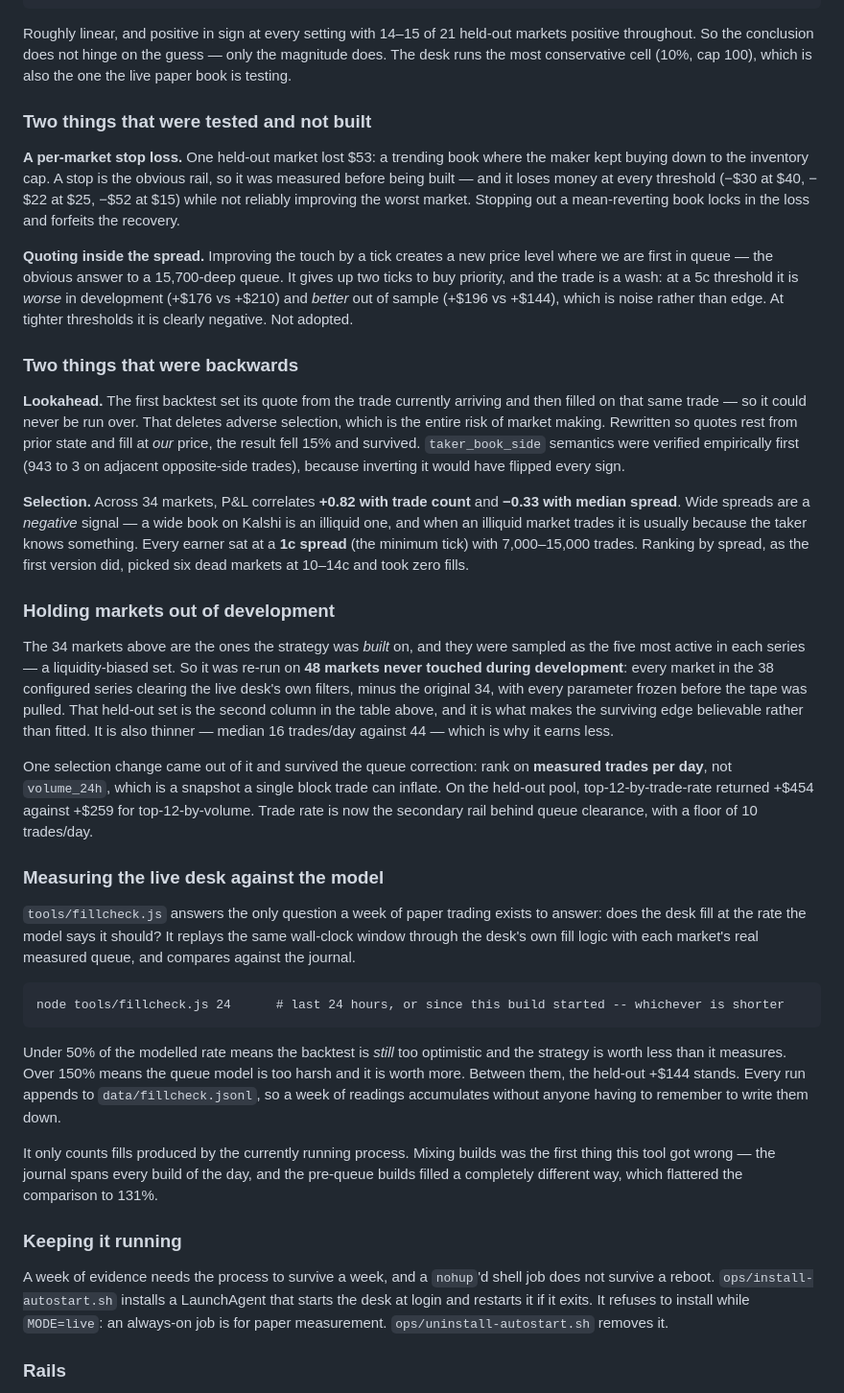
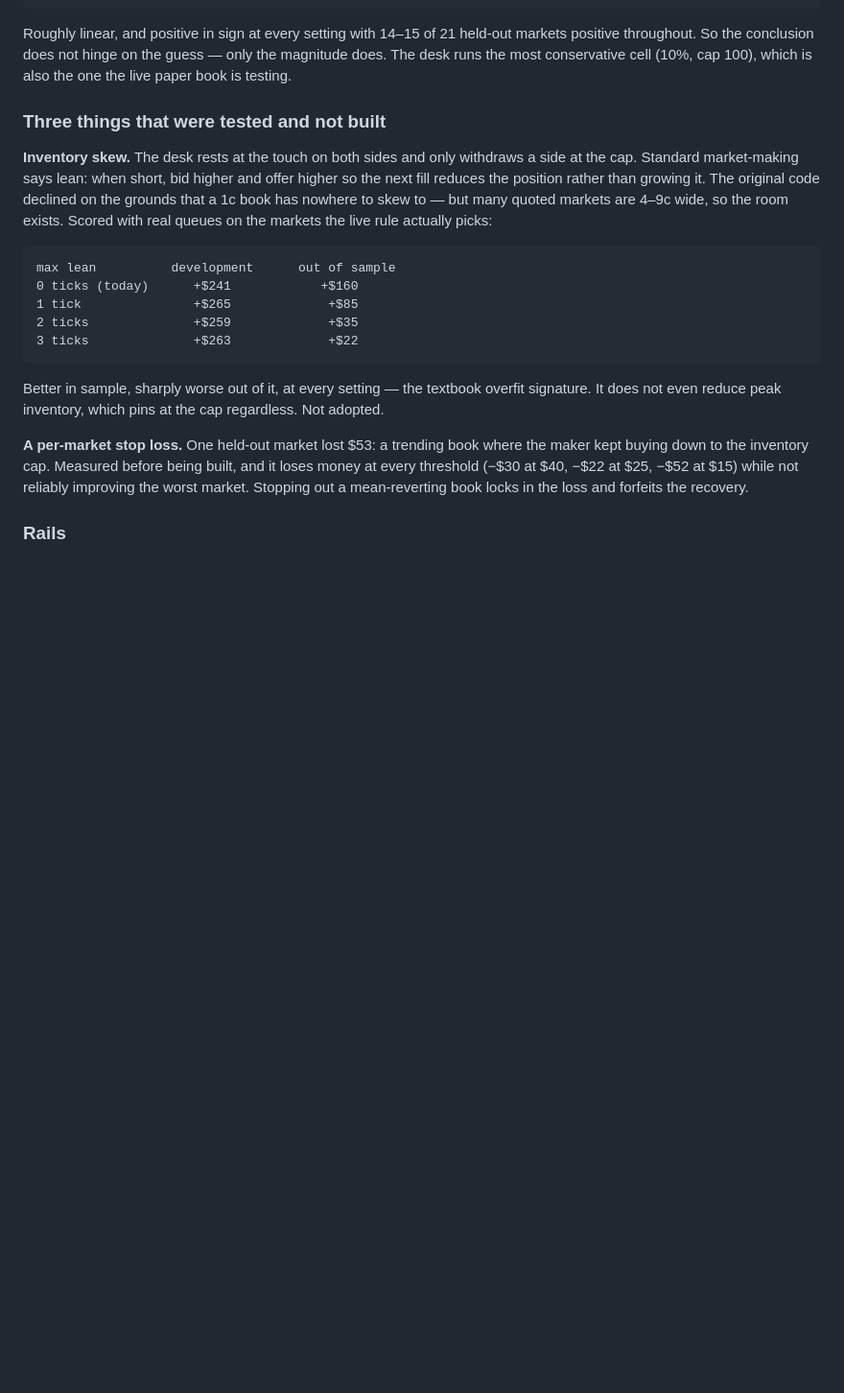
Before and after one commit to evankaplan6-hub/Hexagon, a Markdown page: README.md, the part around the change. Shown at 96% size. Rendered like a GitHub page; blank space fills up the shorter version.

````diff
--- a/README.md
+++ b/README.md
@@ -236,74 +236,29 @@ Roughly linear, and positive in sign at every setting with 14–15 of 21 held-ou
 throughout. So the conclusion does not hinge on the guess — only the magnitude does. The desk runs
 the most conservative cell (10%, cap 100), which is also the one the live paper book is testing.
 
-### Two things that were tested and not built
+### Three things that were tested and not built
+
+**Inventory skew.** The desk rests at the touch on both sides and only withdraws a side at the cap.
+Standard market-making says lean: when short, bid higher and offer higher so the next fill reduces
+the position rather than growing it. The original code declined on the grounds that a 1c book has
+nowhere to skew to — but many quoted markets are 4–9c wide, so the room exists. Scored with real
+queues on the markets the live rule actually picks:
+
+```
+max lean          development      out of sample
+0 ticks (today)      +$241            +$160
+1 tick               +$265             +$85
+2 ticks              +$259             +$35
+3 ticks              +$263             +$22
+```
+
+Better in sample, sharply worse out of it, at every setting — the textbook overfit signature. It
+does not even reduce peak inventory, which pins at the cap regardless. Not adopted.
 
 **A per-market stop loss.** One held-out market lost $53: a trending book where the maker kept
-buying down to the inventory cap. A stop is the obvious rail, so it was measured before being
-built — and it loses money at every threshold (−$30 at $40, −$22 at $25, −$52 at $15) while not
-reliably improving the worst market. Stopping out a mean-reverting book locks in the loss and
-forfeits the recovery.
-
-**Quoting inside the spread.** Improving the touch by a tick creates a new price level where we are
-first in queue — the obvious answer to a 15,700-deep queue. It gives up two ticks to buy priority,
-and the trade is a wash: at a 5c threshold it is *worse* in development (+$176 vs +$210) and
-*better* out of sample (+$196 vs +$144), which is noise rather than edge. At tighter thresholds it
-is clearly negative. Not adopted.
-
-
-### Two things that were backwards
-
-**Lookahead.** The first backtest set its quote from the trade currently arriving and then filled on
-that same trade — so it could never be run over. That deletes adverse selection, which is the
-entire risk of market making. Rewritten so quotes rest from prior state and fill at *our* price,
-the result fell 15% and survived. `taker_book_side` semantics were verified empirically first
-(943 to 3 on adjacent opposite-side trades), because inverting it would have flipped every sign.
-
-**Selection.** Across 34 markets, P&L correlates **+0.82 with trade count** and **−0.33 with median
-spread**. Wide spreads are a *negative* signal — a wide book on Kalshi is an illiquid one, and when
-an illiquid market trades it is usually because the taker knows something. Every earner sat at a
-**1c spread** (the minimum tick) with 7,000–15,000 trades. Ranking by spread, as the first version
-did, picked six dead markets at 10–14c and took zero fills.
-
-### Holding markets out of development
-
-The 34 markets above are the ones the strategy was *built* on, and they were sampled as the five
-most active in each series — a liquidity-biased set. So it was re-run on **48 markets never touched
-during development**: every market in the 38 configured series clearing the live desk's own filters,
-minus the original 34, with every parameter frozen before the tape was pulled. That held-out set is
-the second column in the table above, and it is what makes the surviving edge believable rather than
-fitted. It is also thinner — median 16 trades/day against 44 — which is why it earns less.
-
-One selection change came out of it and survived the queue correction: rank on **measured trades per
-day**, not `volume_24h`, which is a snapshot a single block trade can inflate. On the held-out pool,
-top-12-by-trade-rate returned +$454 against +$259 for top-12-by-volume. Trade rate is now the
-secondary rail behind queue clearance, with a floor of 10 trades/day.
-
-### Measuring the live desk against the model
-
-`tools/fillcheck.js` answers the only question a week of paper trading exists to answer: does the
-desk fill at the rate the model says it should? It replays the same wall-clock window through the
-desk's own fill logic with each market's real measured queue, and compares against the journal.
-
-```
-node tools/fillcheck.js 24      # last 24 hours, or since this build started -- whichever is shorter
-```
-
-Under 50% of the modelled rate means the backtest is *still* too optimistic and the strategy is
-worth less than it measures. Over 150% means the queue model is too harsh and it is worth more.
-Between them, the held-out +$144 stands. Every run appends to `data/fillcheck.jsonl`, so a week of
-readings accumulates without anyone having to remember to write them down.
-
-It only counts fills produced by the currently running process. Mixing builds was the first thing
-this tool got wrong — the journal spans every build of the day, and the pre-queue builds filled a
-completely different way, which flattered the comparison to 131%.
-
-### Keeping it running
-
-A week of evidence needs the process to survive a week, and a `nohup`'d shell job does not survive
-a reboot. `ops/install-autostart.sh` installs a LaunchAgent that starts the desk at login and
-restarts it if it exits. It refuses to install while `MODE=live`: an always-on job is for paper
-measurement. `ops/uninstall-autostart.sh` removes it.
+buying down to the inventory cap. Measured before being built, and it loses money at every
+threshold (−$30 at $40, −$22 at $25, −$52 at $15) while not reliably improving the worst market.
+Stopping out a mean-reverting book locks in the loss and forfeits the recovery.
 
 ### Rails
 
````
